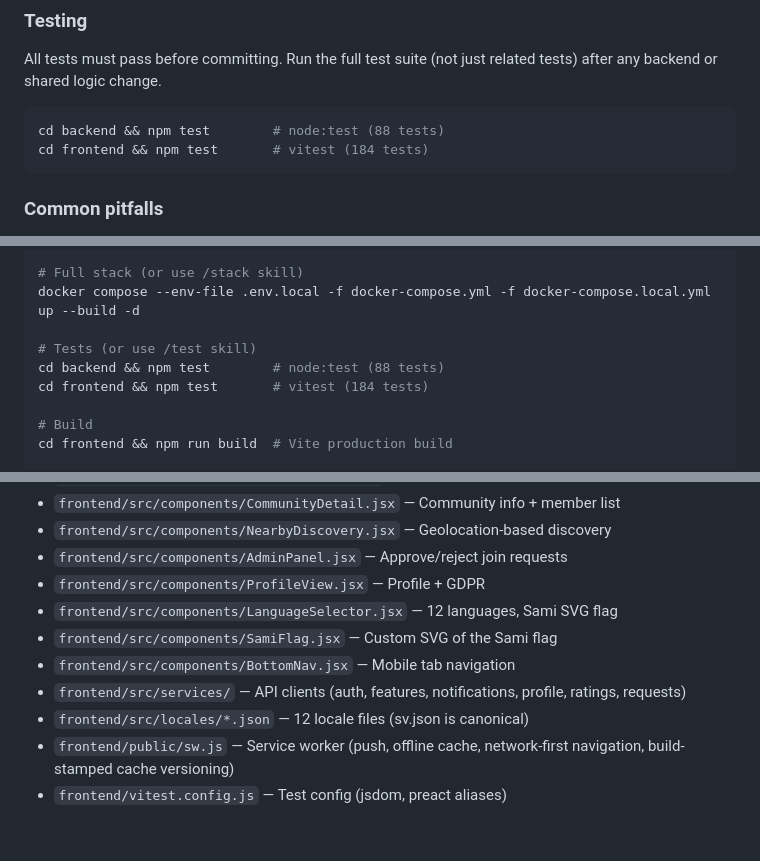
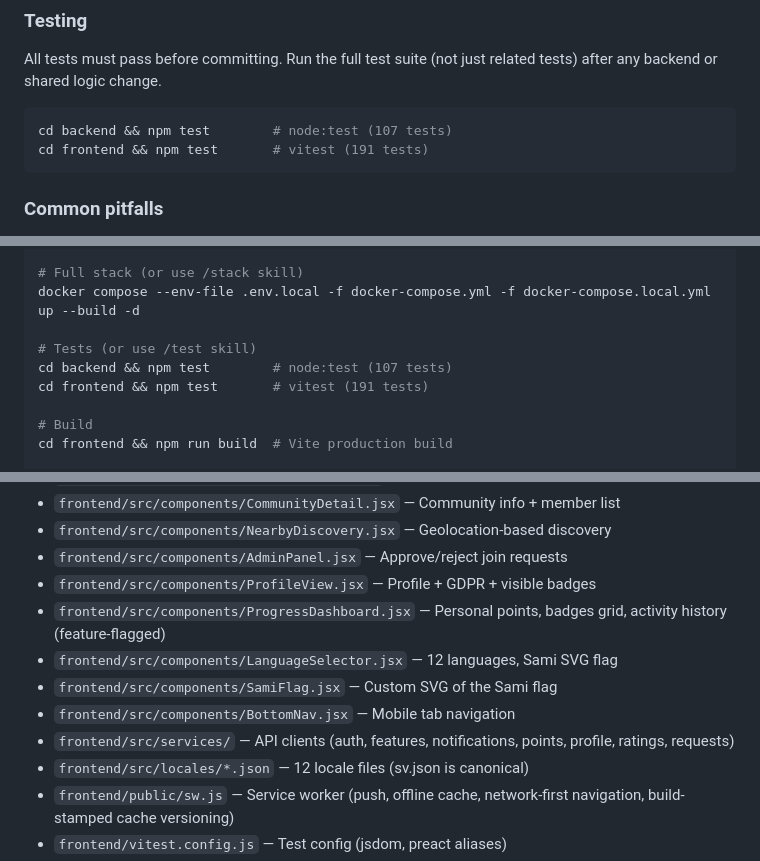
Before and after one commit to samilamti/covey, a Markdown page: CLAUDE.md, 3 parts joined by grey strips. GitHub-like rendering; blank space fills up the shorter version.

````diff
--- a/CLAUDE.md
+++ b/CLAUDE.md
@@ -37,8 +37,8 @@ CI/CD: Woodpecker CI at ci.codeberg.org (requires manual onboarding). Pipeline f
 All tests must pass before committing. Run the full test suite (not just related tests) after any backend or shared logic change.
 
 ```bash
-cd backend && npm test        # node:test (88 tests)
-cd frontend && npm test       # vitest (184 tests)
+cd backend && npm test        # node:test (107 tests)
+cd frontend && npm test       # vitest (191 tests)
 ```
 
 ### Common pitfalls
@@ -167,8 +170,8 @@ docker compose up db -d       # Database only
 docker compose --env-file .env.local -f docker-compose.yml -f docker-compose.local.yml up --build -d
 
 # Tests (or use /test skill)
-cd backend && npm test        # node:test (88 tests)
-cd frontend && npm test       # vitest (184 tests)
+cd backend && npm test        # node:test (107 tests)
+cd frontend && npm test       # vitest (191 tests)
 
 # Build
 cd frontend && npm run build  # Vite production build
@@ -231,11 +237,12 @@ MSYS_NO_PATHCONV=1 docker exec tillsammans-db-1 bash -c 'psql -U $POSTGRES_USER
 - `frontend/src/components/CommunityDetail.jsx` — Community info + member list
 - `frontend/src/components/NearbyDiscovery.jsx` — Geolocation-based discovery
 - `frontend/src/components/AdminPanel.jsx` — Approve/reject join requests
-- `frontend/src/components/ProfileView.jsx` — Profile + GDPR
+- `frontend/src/components/ProfileView.jsx` — Profile + GDPR + visible badges
+- `frontend/src/components/ProgressDashboard.jsx` — Personal points, badges grid, activity history (feature-flagged)
 - `frontend/src/components/LanguageSelector.jsx` — 12 languages, Sami SVG flag
 - `frontend/src/components/SamiFlag.jsx` — Custom SVG of the Sami flag
 - `frontend/src/components/BottomNav.jsx` — Mobile tab navigation
-- `frontend/src/services/` — API clients (auth, features, notifications, profile, ratings, requests)
+- `frontend/src/services/` — API clients (auth, features, notifications, points, profile, ratings, requests)
 - `frontend/src/locales/*.json` — 12 locale files (sv.json is canonical)
 - `frontend/public/sw.js` — Service worker (push, offline cache, network-first navigation, build-stamped cache versioning)
 - `frontend/vitest.config.js` — Test config (jsdom, preact aliases)
````
Also changed, not shown: other parts of CLAUDE.md (+8 -2 lines), docs/project-structure.md (+5 -1 lines).
